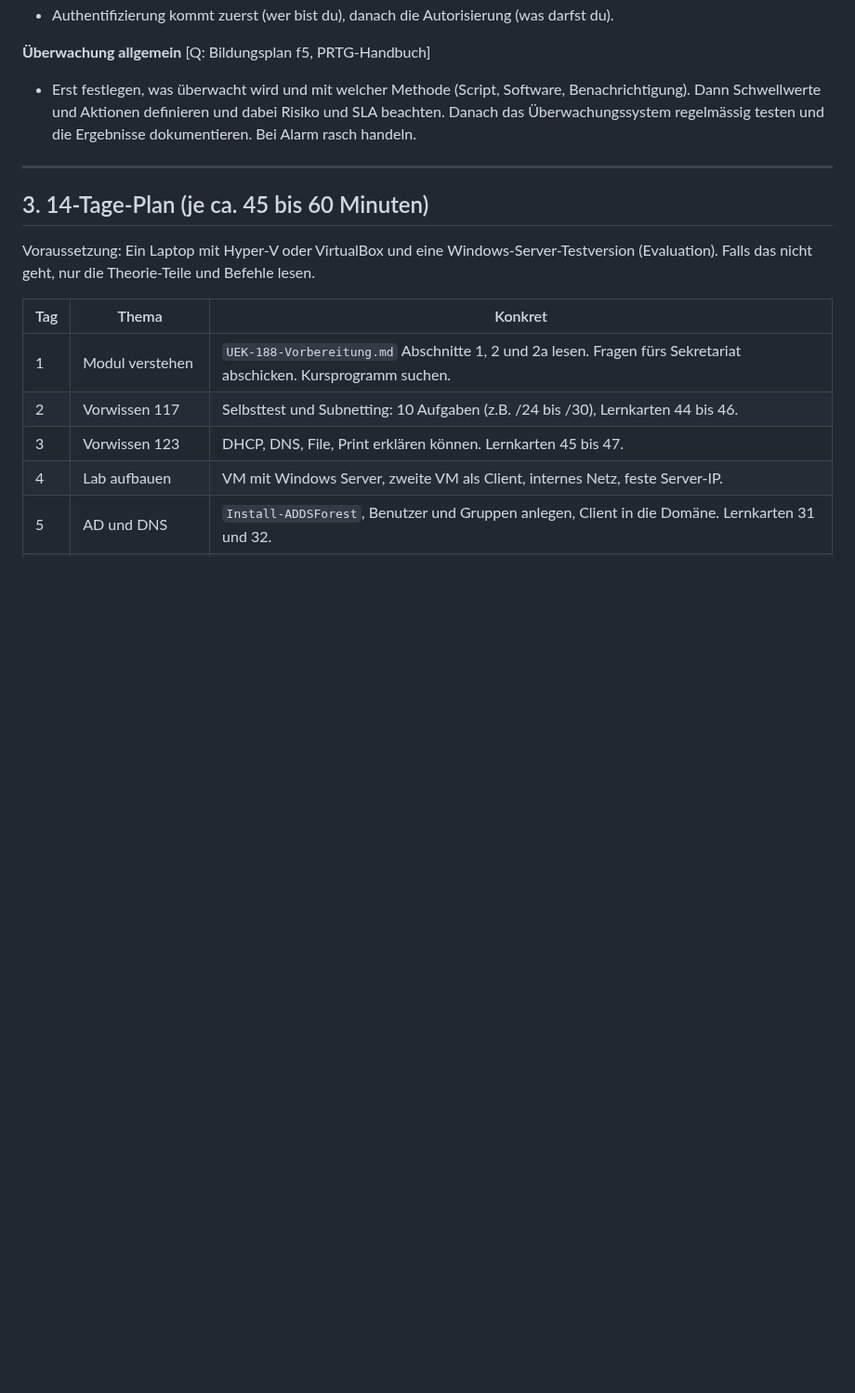
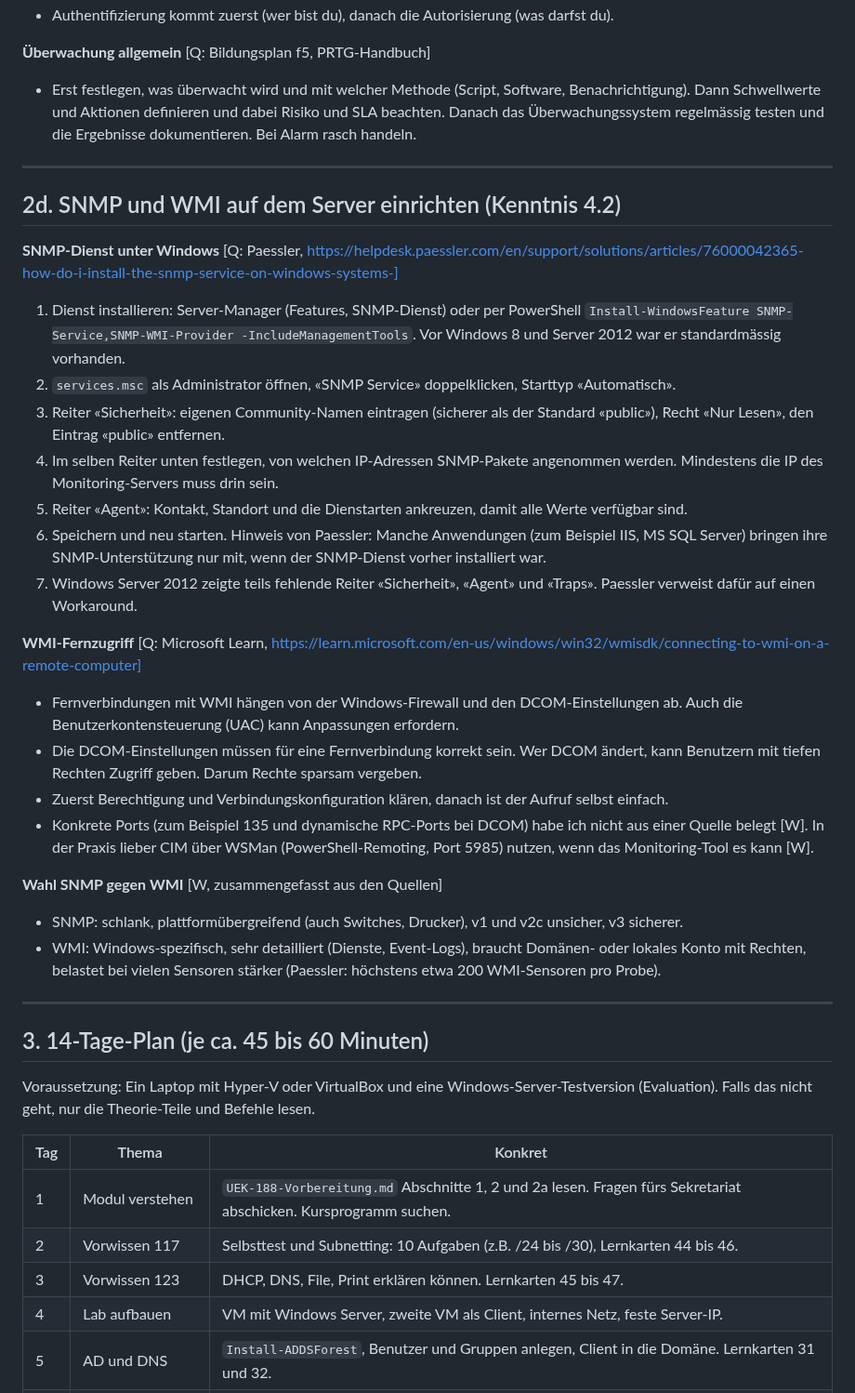
Before and after one commit to MCtaxidriver/Claude, a Markdown page: docs/UEK-188-Lernhilfen.md, the part around the change. Shown at 93% size. Drawn GitHub-style; blank space fills up the shorter version.

Commit message:
ÜK 188: SNMP- und WMI-Einrichtung (Kenntnis 4.2) ergänzt
Co-Authored-By: Claude Sonnet 5.5 <noreply@anthropic.com>
Claude-Session: https://claude.ai/code/session_01Hq4LnXEYJGY9kwYpqtvxho

```diff
--- a/docs/UEK-188-Lernhilfen.md
+++ b/docs/UEK-188-Lernhilfen.md
@@ -264,6 +264,29 @@ In meinen Worten, nach den Übersichtsseiten von Microsoft Learn.
 
 ---
 
+## 2d. SNMP und WMI auf dem Server einrichten (Kenntnis 4.2)
+
+**SNMP-Dienst unter Windows** [Q: Paessler, https://helpdesk.paessler.com/en/support/solutions/articles/76000042365-how-do-i-install-the-snmp-service-on-windows-systems-]
+1. Dienst installieren: Server-Manager (Features, SNMP-Dienst) oder per PowerShell `Install-WindowsFeature SNMP-Service,SNMP-WMI-Provider -IncludeManagementTools`. Vor Windows 8 und Server 2012 war er standardmässig vorhanden.
+2. `services.msc` als Administrator öffnen, «SNMP Service» doppelklicken, Starttyp «Automatisch».
+3. Reiter «Sicherheit»: eigenen Community-Namen eintragen (sicherer als der Standard «public»), Recht «Nur Lesen», den Eintrag «public» entfernen.
+4. Im selben Reiter unten festlegen, von welchen IP-Adressen SNMP-Pakete angenommen werden. Mindestens die IP des Monitoring-Servers muss drin sein.
+5. Reiter «Agent»: Kontakt, Standort und die Dienstarten ankreuzen, damit alle Werte verfügbar sind.
+6. Speichern und neu starten. Hinweis von Paessler: Manche Anwendungen (zum Beispiel IIS, MS SQL Server) bringen ihre SNMP-Unterstützung nur mit, wenn der SNMP-Dienst vorher installiert war.
+7. Windows Server 2012 zeigte teils fehlende Reiter «Sicherheit», «Agent» und «Traps». Paessler verweist dafür auf einen Workaround.
+
+**WMI-Fernzugriff** [Q: Microsoft Learn, https://learn.microsoft.com/en-us/windows/win32/wmisdk/connecting-to-wmi-on-a-remote-computer]
+- Fernverbindungen mit WMI hängen von der Windows-Firewall und den DCOM-Einstellungen ab. Auch die Benutzerkontensteuerung (UAC) kann Anpassungen erfordern.
+- Die DCOM-Einstellungen müssen für eine Fernverbindung korrekt sein. Wer DCOM ändert, kann Benutzern mit tiefen Rechten Zugriff geben. Darum Rechte sparsam vergeben.
+- Zuerst Berechtigung und Verbindungskonfiguration klären, danach ist der Aufruf selbst einfach.
+- Konkrete Ports (zum Beispiel 135 und dynamische RPC-Ports bei DCOM) habe ich nicht aus einer Quelle belegt [W]. In der Praxis lieber CIM über WSMan (PowerShell-Remoting, Port 5985) nutzen, wenn das Monitoring-Tool es kann [W].
+
+**Wahl SNMP gegen WMI** [W, zusammengefasst aus den Quellen]
+- SNMP: schlank, plattformübergreifend (auch Switches, Drucker), v1 und v2c unsicher, v3 sicherer.
+- WMI: Windows-spezifisch, sehr detailliert (Dienste, Event-Logs), braucht Domänen- oder lokales Konto mit Rechten, belastet bei vielen Sensoren stärker (Paessler: höchstens etwa 200 WMI-Sensoren pro Probe).
+
+---
+
 ## 3. 14-Tage-Plan (je ca. 45 bis 60 Minuten)
 
 Voraussetzung: Ein Laptop mit Hyper-V oder VirtualBox und eine Windows-Server-Testversion (Evaluation). Falls das nicht geht, nur die Theorie-Teile und Befehle lesen.
```
